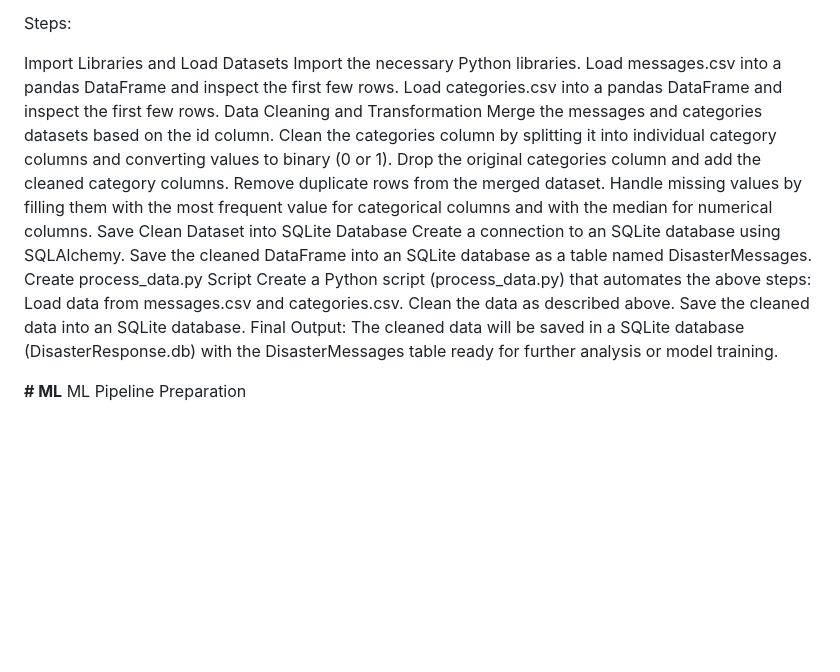
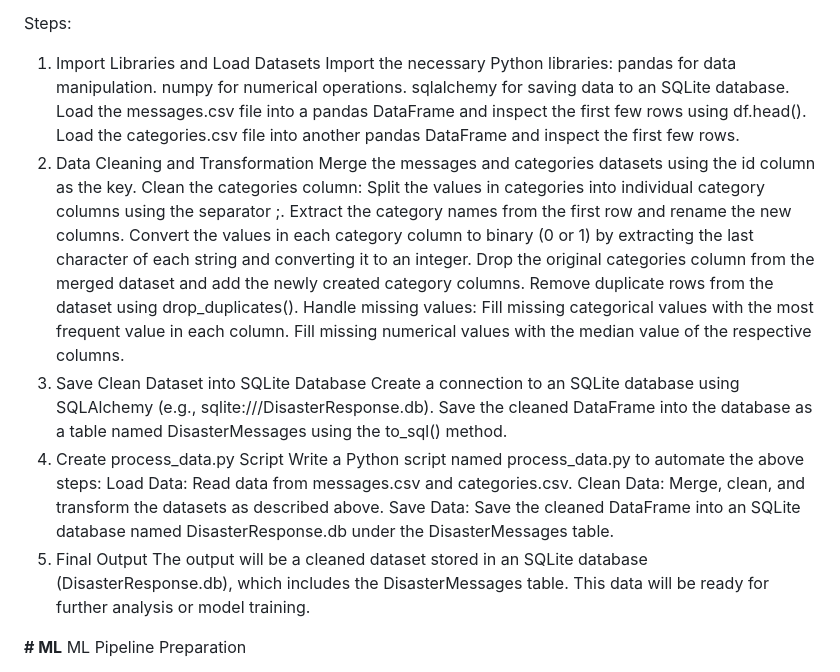
Before and after one commit to zamitkumar/Project-Disaster-Response-Pipelines, a Markdown page: README.md, the part around the change. Drawn GitHub-style; blank space fills up the shorter version.

```diff
--- a/README.md
+++ b/README.md
@@ -12,11 +12,37 @@ ETL Pipeline Preparation Objective: This project aims to create an ETL (Extract,
 
 Steps:
 
-Import Libraries and Load Datasets Import the necessary Python libraries. Load messages.csv into a pandas DataFrame and inspect the first few rows. Load categories.csv into a pandas DataFrame and inspect the first few rows.
-Data Cleaning and Transformation Merge the messages and categories datasets based on the id column. Clean the categories column by splitting it into individual category columns and converting values to binary (0 or 1). Drop the original categories column and add the cleaned category columns. Remove duplicate rows from the merged dataset. Handle missing values by filling them with the most frequent value for categorical columns and with the median for numerical columns.
-Save Clean Dataset into SQLite Database Create a connection to an SQLite database using SQLAlchemy. Save the cleaned DataFrame into an SQLite database as a table named DisasterMessages.
-Create process_data.py Script Create a Python script (process_data.py) that automates the above steps: Load data from messages.csv and categories.csv. Clean the data as described above. Save the cleaned data into an SQLite database. Final Output: The cleaned data will be saved in a SQLite database (DisasterResponse.db) with the DisasterMessages table ready for further analysis or model training.
-
+1. Import Libraries and Load Datasets
+Import the necessary Python libraries:
+pandas for data manipulation.
+numpy for numerical operations.
+sqlalchemy for saving data to an SQLite database.
+Load the messages.csv file into a pandas DataFrame and inspect the first few rows using df.head().
+Load the categories.csv file into another pandas DataFrame and inspect the first few rows.
+2. Data Cleaning and Transformation
+Merge the messages and categories datasets using the id column as the key.
+Clean the categories column:
+Split the values in categories into individual category columns using the separator ;.
+Extract the category names from the first row and rename the new columns.
+Convert the values in each category column to binary (0 or 1) by extracting the last character of each string and converting it to an integer.
+Drop the original categories column from the merged dataset and add the newly created category columns.
+Remove duplicate rows from the dataset using drop_duplicates().
+Handle missing values:
+Fill missing categorical values with the most frequent value in each column.
+Fill missing numerical values with the median value of the respective columns.
+3. Save Clean Dataset into SQLite Database
+Create a connection to an SQLite database using SQLAlchemy (e.g., sqlite:///DisasterResponse.db).
+Save the cleaned DataFrame into the database as a table named DisasterMessages using the to_sql() method.
+4. Create process_data.py Script
+Write a Python script named process_data.py to automate the above steps:
+Load Data:
+Read data from messages.csv and categories.csv.
+Clean Data:
+Merge, clean, and transform the datasets as described above.
+Save Data:
+Save the cleaned DataFrame into an SQLite database named DisasterResponse.db under the DisasterMessages table.
+5. Final Output
+The output will be a cleaned dataset stored in an SQLite database (DisasterResponse.db), which includes the DisasterMessages table. This data will be ready for further analysis or model training.
 
 **# ML**
 ML Pipeline Preparation
```
